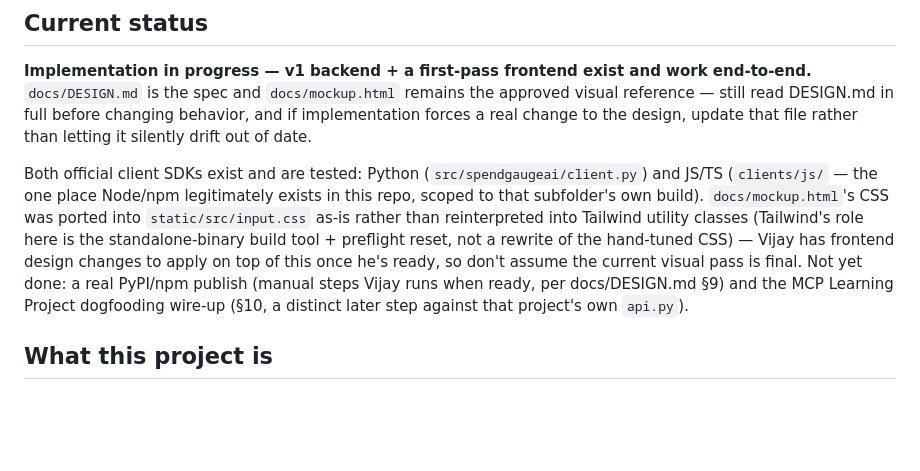
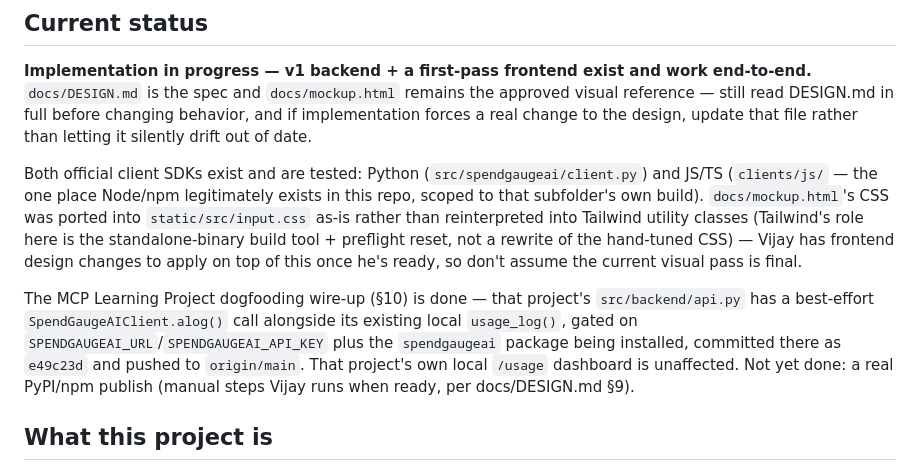
Before and after one commit to vijayanan6/SpendGaugeAI, a Markdown page: CLAUDE.md, the part around the change. Drawn GitHub-style; blank space fills up the shorter version.

Commit message:
docs: mark MCP Learning Project dogfooding wire-up as done
Verified against that project's git history — commit e49c23d already
implements and pushes §10's design (best-effort SpendGaugeAIClient.alog()
call alongside the existing local usage_log(), gated on env vars +
package presence). CLAUDE.md here still listed it as not-yet-done.

Co-Authored-By: Claude Sonnet 5 <noreply@anthropic.com>

```diff
--- a/CLAUDE.md
+++ b/CLAUDE.md
@@ -15,9 +15,14 @@ subfolder's own build). `docs/mockup.html`'s CSS was ported into `static/src/inp
 rather than reinterpreted into Tailwind utility classes (Tailwind's role here is the
 standalone-binary build tool + preflight reset, not a rewrite of the hand-tuned CSS) — Vijay has
 frontend design changes to apply on top of this once he's ready, so don't assume the current
-visual pass is final. Not yet done: a real PyPI/npm publish (manual steps Vijay runs when ready,
-per docs/DESIGN.md §9) and the MCP Learning Project dogfooding wire-up (§10, a distinct later
-step against that project's own `api.py`).
+visual pass is final.
+
+The MCP Learning Project dogfooding wire-up (§10) is done — that project's `src/backend/api.py`
+has a best-effort `SpendGaugeAIClient.alog()` call alongside its existing local `usage_log()`,
+gated on `SPENDGAUGEAI_URL`/`SPENDGAUGEAI_API_KEY` plus the `spendgaugeai` package being
+installed, committed there as `e49c23d` and pushed to `origin/main`. That project's own local
+`/usage` dashboard is unaffected. Not yet done: a real PyPI/npm publish (manual steps Vijay runs
+when ready, per docs/DESIGN.md §9).
 
 ## What this project is
 
```
